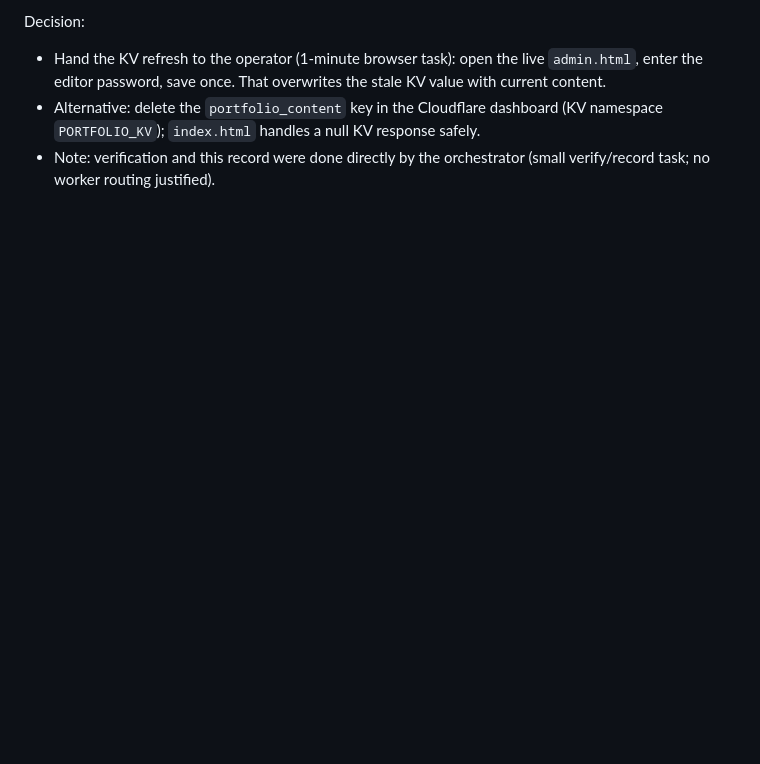
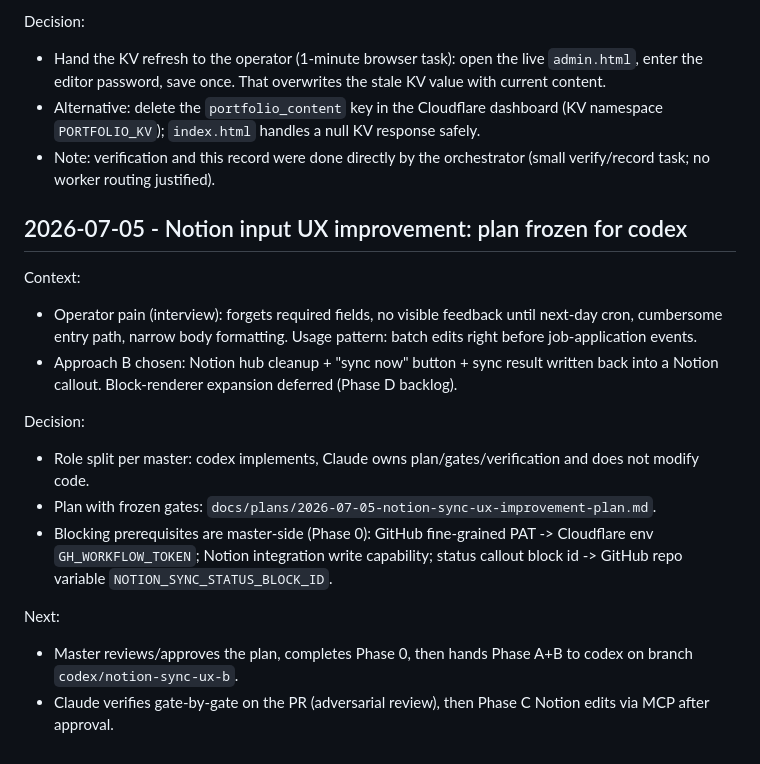
Before and after one commit to lucasung-debug/hr-ops-portfolio, a Markdown page: working.md, the part around the change. GitHub-like rendering; blank space fills up the shorter version.

Commit message:
docs: add frozen-gate plan for Notion sync UX improvement (approach B)
Co-Authored-By: Claude Fable 5 <noreply@anthropic.com>

```diff
--- a/working.md
+++ b/working.md
@@ -382,3 +382,18 @@ Decision:
 - Hand the KV refresh to the operator (1-minute browser task): open the live `admin.html`, enter the editor password, save once. That overwrites the stale KV value with current content.
 - Alternative: delete the `portfolio_content` key in the Cloudflare dashboard (KV namespace `PORTFOLIO_KV`); `index.html` handles a null KV response safely.
 - Note: verification and this record were done directly by the orchestrator (small verify/record task; no worker routing justified).
+
+## 2026-07-05 - Notion input UX improvement: plan frozen for codex
+
+Context:
+- Operator pain (interview): forgets required fields, no visible feedback until next-day cron, cumbersome entry path, narrow body formatting. Usage pattern: batch edits right before job-application events.
+- Approach B chosen: Notion hub cleanup + "sync now" button + sync result written back into a Notion callout. Block-renderer expansion deferred (Phase D backlog).
+
+Decision:
+- Role split per master: codex implements, Claude owns plan/gates/verification and does not modify code.
+- Plan with frozen gates: `docs/plans/2026-07-05-notion-sync-ux-improvement-plan.md`.
+- Blocking prerequisites are master-side (Phase 0): GitHub fine-grained PAT -> Cloudflare env `GH_WORKFLOW_TOKEN`; Notion integration write capability; status callout block id -> GitHub repo variable `NOTION_SYNC_STATUS_BLOCK_ID`.
+
+Next:
+- Master reviews/approves the plan, completes Phase 0, then hands Phase A+B to codex on branch `codex/notion-sync-ux-b`.
+- Claude verifies gate-by-gate on the PR (adversarial review), then Phase C Notion edits via MCP after approval.
```
Also changed, not shown: docs/plans/2026-07-05-notion-sync-ux-improvement-plan.md (added, +223 -0 lines).
